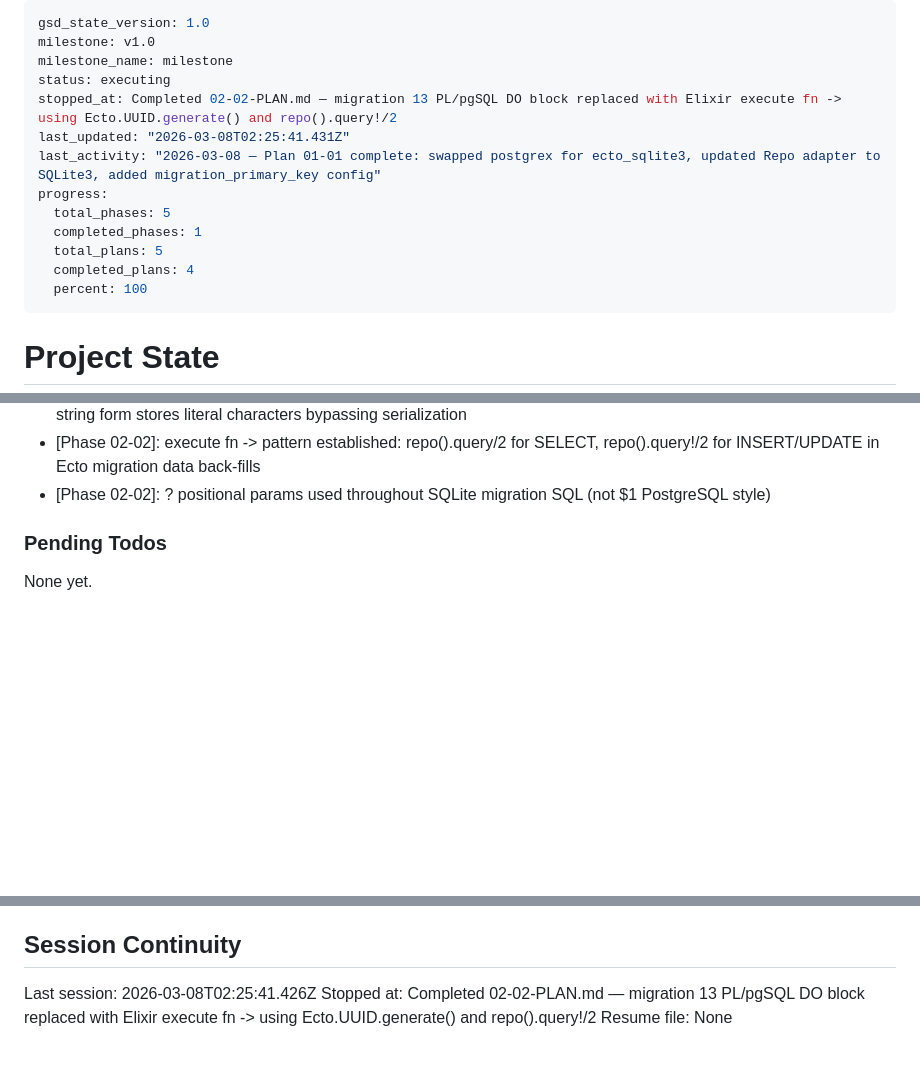
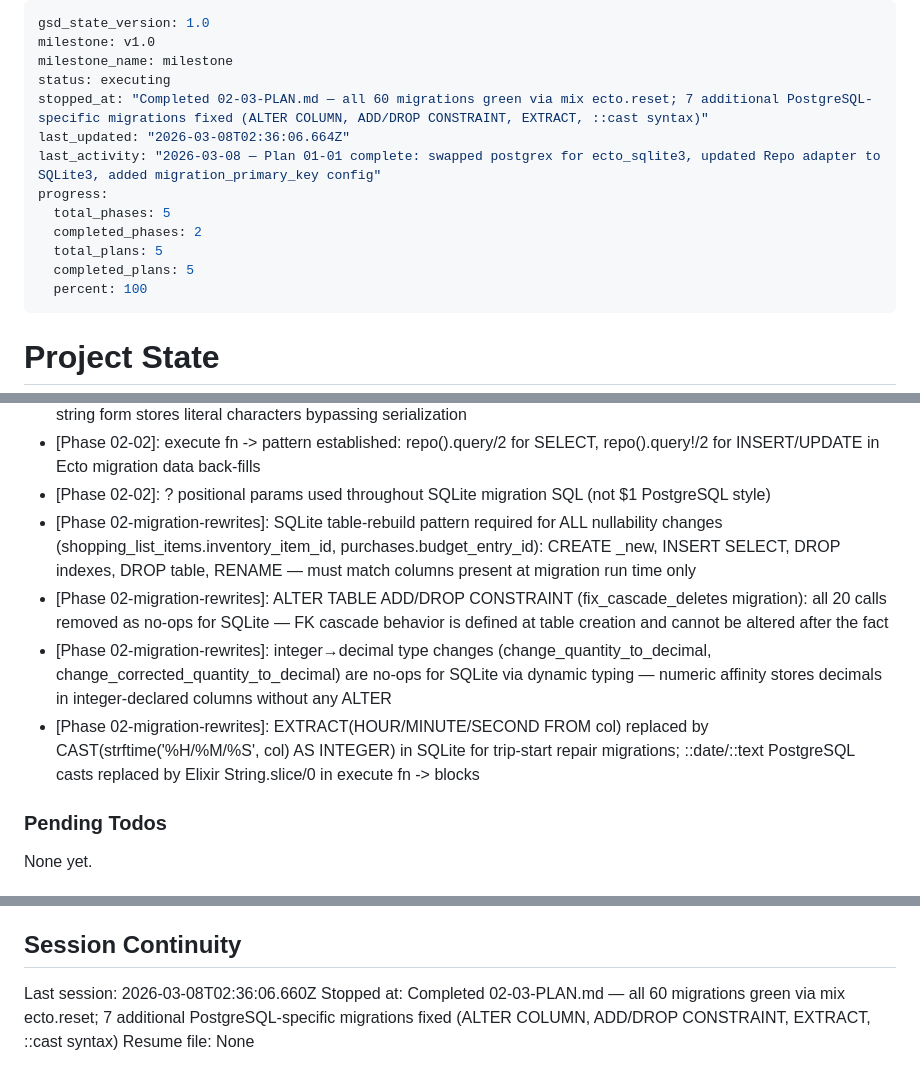
Before and after one commit to snowdamiz/lifeboard-mono, a Markdown page: .planning/STATE.md, 3 parts joined by grey strips. Drawn GitHub-style; blank space fills up the shorter version.

Commit message:
docs(02-03): complete integration gate — all 60 migrations green on SQLite
- 02-03-SUMMARY.md: documents 7 additional migration fixes found during
  ecto.reset integration gate (ALTER COLUMN, ADD/DROP CONSTRAINT, EXTRACT,
  PostgreSQL cast syntax) plus all 4 success criteria met
- STATE.md: advanced progress, recorded 4 key decisions, updated session
- REQUIREMENTS.md: MIGR-04 marked complete
- ROADMAP.md: phase 02 marked complete (3/3 plans with summaries)

```diff
--- a/.planning/STATE.md
+++ b/.planning/STATE.md
@@ -3,14 +3,14 @@ gsd_state_version: 1.0
 milestone: v1.0
 milestone_name: milestone
 status: executing
-stopped_at: Completed 02-02-PLAN.md — migration 13 PL/pgSQL DO block replaced with Elixir execute fn -> using Ecto.UUID.generate() and repo().query!/2
-last_updated: "2026-03-08T02:25:41.431Z"
+stopped_at: "Completed 02-03-PLAN.md — all 60 migrations green via mix ecto.reset; 7 additional PostgreSQL-specific migrations fixed (ALTER COLUMN, ADD/DROP CONSTRAINT, EXTRACT, ::cast syntax)"
+last_updated: "2026-03-08T02:36:06.664Z"
 last_activity: "2026-03-08 — Plan 01-01 complete: swapped postgrex for ecto_sqlite3, updated Repo adapter to SQLite3, added migration_primary_key config"
 progress:
   total_phases: 5
-  completed_phases: 1
+  completed_phases: 2
   total_plans: 5
-  completed_plans: 4
+  completed_plans: 5
   percent: 100
 ---
 
@@ -76,6 +77,10 @@ Recent decisions affecting current work:
 - [Phase 02-migration-rewrites]: ecto_sqlite3 JSON column defaults must use Elixir values ([], %{}) not JSON strings; string form stores literal characters bypassing serialization
 - [Phase 02-02]: execute fn -> pattern established: repo().query/2 for SELECT, repo().query!/2 for INSERT/UPDATE in Ecto migration data back-fills
 - [Phase 02-02]: ? positional params used throughout SQLite migration SQL (not $1 PostgreSQL style)
+- [Phase 02-migration-rewrites]: SQLite table-rebuild pattern required for ALL nullability changes (shopping_list_items.inventory_item_id, purchases.budget_entry_id): CREATE _new, INSERT SELECT, DROP indexes, DROP table, RENAME — must match columns present at migration run time only
+- [Phase 02-migration-rewrites]: ALTER TABLE ADD/DROP CONSTRAINT (fix_cascade_deletes migration): all 20 calls removed as no-ops for SQLite — FK cascade behavior is defined at table creation and cannot be altered after the fact
+- [Phase 02-migration-rewrites]: integer→decimal type changes (change_quantity_to_decimal, change_corrected_quantity_to_decimal) are no-ops for SQLite via dynamic typing — numeric affinity stores decimals in integer-declared columns without any ALTER
+- [Phase 02-migration-rewrites]: EXTRACT(HOUR/MINUTE/SECOND FROM col) replaced by CAST(strftime('%H/%M/%S', col) AS INTEGER) in SQLite for trip-start repair migrations; ::date/::text PostgreSQL casts replaced by Elixir String.slice/0 in execute fn -> blocks
 
 ### Pending Todos
 
@@ -89,6 +94,6 @@ None yet.
 
 ## Session Continuity
 
-Last session: 2026-03-08T02:25:41.426Z
-Stopped at: Completed 02-02-PLAN.md — migration 13 PL/pgSQL DO block replaced with Elixir execute fn -> using Ecto.UUID.generate() and repo().query!/2
+Last session: 2026-03-08T02:36:06.660Z
+Stopped at: Completed 02-03-PLAN.md — all 60 migrations green via mix ecto.reset; 7 additional PostgreSQL-specific migrations fixed (ALTER COLUMN, ADD/DROP CONSTRAINT, EXTRACT, ::cast syntax)
 Resume file: None
```
Also changed, not shown: other parts of .planning/STATE.md (+1 -0 lines), .planning/REQUIREMENTS.md (+2 -2 lines), 1 other file.
